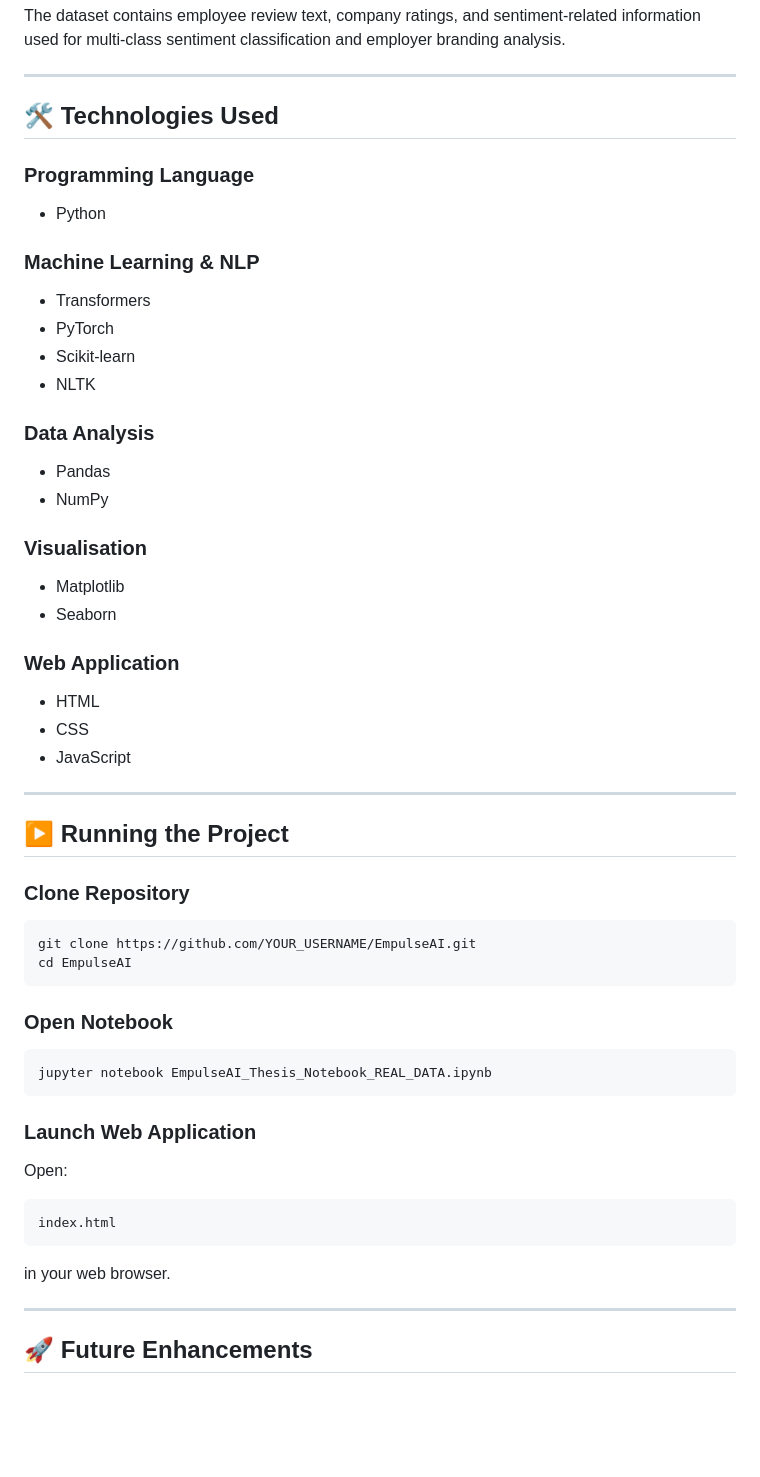
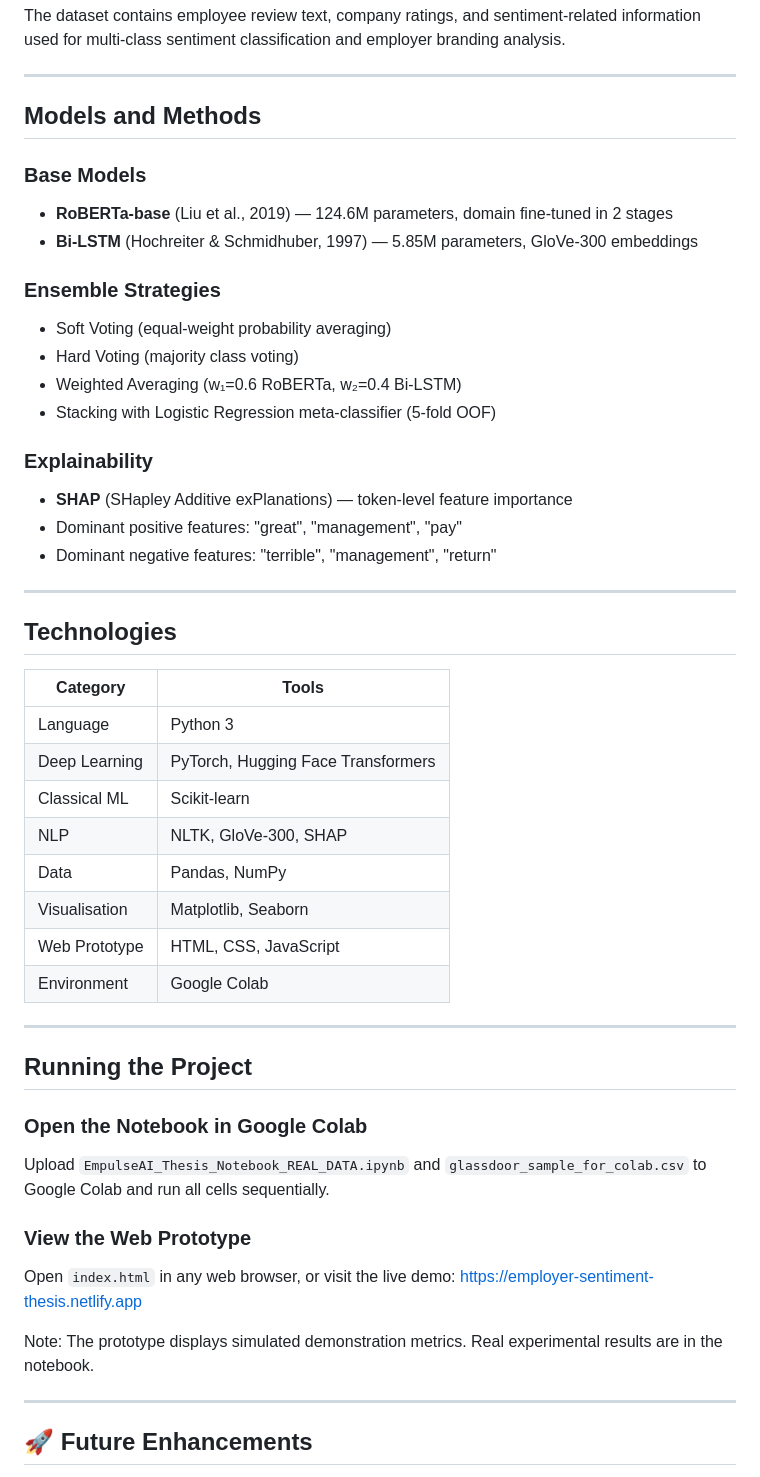
Before and after one commit to Rajarj16/sentimental_analysis_of_company_review_thesis, a Markdown page: README.md, the part around one of its changes. GitHub-like rendering; blank space fills up the shorter version.

````diff
--- a/README.md
+++ b/README.md
@@ -128,61 +129,51 @@ The dataset contains employee review text, company ratings, and sentiment-relate
 
 ---
 
-## 🛠️ Technologies Used
+## Models and Methods
 
-### Programming Language
+### Base Models
+- **RoBERTa-base** (Liu et al., 2019) — 124.6M parameters, domain fine-tuned in 2 stages
+- **Bi-LSTM** (Hochreiter & Schmidhuber, 1997) — 5.85M parameters, GloVe-300 embeddings
 
-* Python
+### Ensemble Strategies
+- Soft Voting (equal-weight probability averaging)
+- Hard Voting (majority class voting)
+- Weighted Averaging (w₁=0.6 RoBERTa, w₂=0.4 Bi-LSTM)
+- Stacking with Logistic Regression meta-classifier (5-fold OOF)
 
-### Machine Learning & NLP
+### Explainability
+- **SHAP** (SHapley Additive exPlanations) — token-level feature importance
+- Dominant positive features: "great", "management", "pay"
+- Dominant negative features: "terrible", "management", "return"
 
-* Transformers
-* PyTorch
-* Scikit-learn
-* NLTK
+---
+## Technologies
 
-### Data Analysis
-
-* Pandas
-* NumPy
-
-### Visualisation
-
-* Matplotlib
-* Seaborn
-
-### Web Application
-
-* HTML
-* CSS
-* JavaScript
+| Category | Tools |
+|---|---|
+| Language | Python 3 |
+| Deep Learning | PyTorch, Hugging Face Transformers |
+| Classical ML | Scikit-learn |
+| NLP | NLTK, GloVe-300, SHAP |
+| Data | Pandas, NumPy |
+| Visualisation | Matplotlib, Seaborn |
+| Web Prototype | HTML, CSS, JavaScript |
+| Environment | Google Colab |
 
 ---
 
-## ▶️ Running the Project
+## Running the Project
 
-### Clone Repository
+### Open the Notebook in Google Colab
 
-```bash
-git clone https://github.com/YOUR_USERNAME/EmpulseAI.git
-cd EmpulseAI
-```
+Upload `EmpulseAI_Thesis_Notebook_REAL_DATA.ipynb` and `glassdoor_sample_for_colab.csv` to Google Colab and run all cells sequentially.
 
-### Open Notebook
+### View the Web Prototype
 
-```bash
-jupyter notebook EmpulseAI_Thesis_Notebook_REAL_DATA.ipynb
-```
+Open `index.html` in any web browser, or visit the live demo:
+https://employer-sentiment-thesis.netlify.app
 
-### Launch Web Application
-
-Open:
-
-```text
-index.html
-```
-
-in your web browser.
+Note: The prototype displays simulated demonstration metrics. Real experimental results are in the notebook.
 
 ---
 
````
Also changed, not shown: other parts of README.md (+6 -5 lines).
